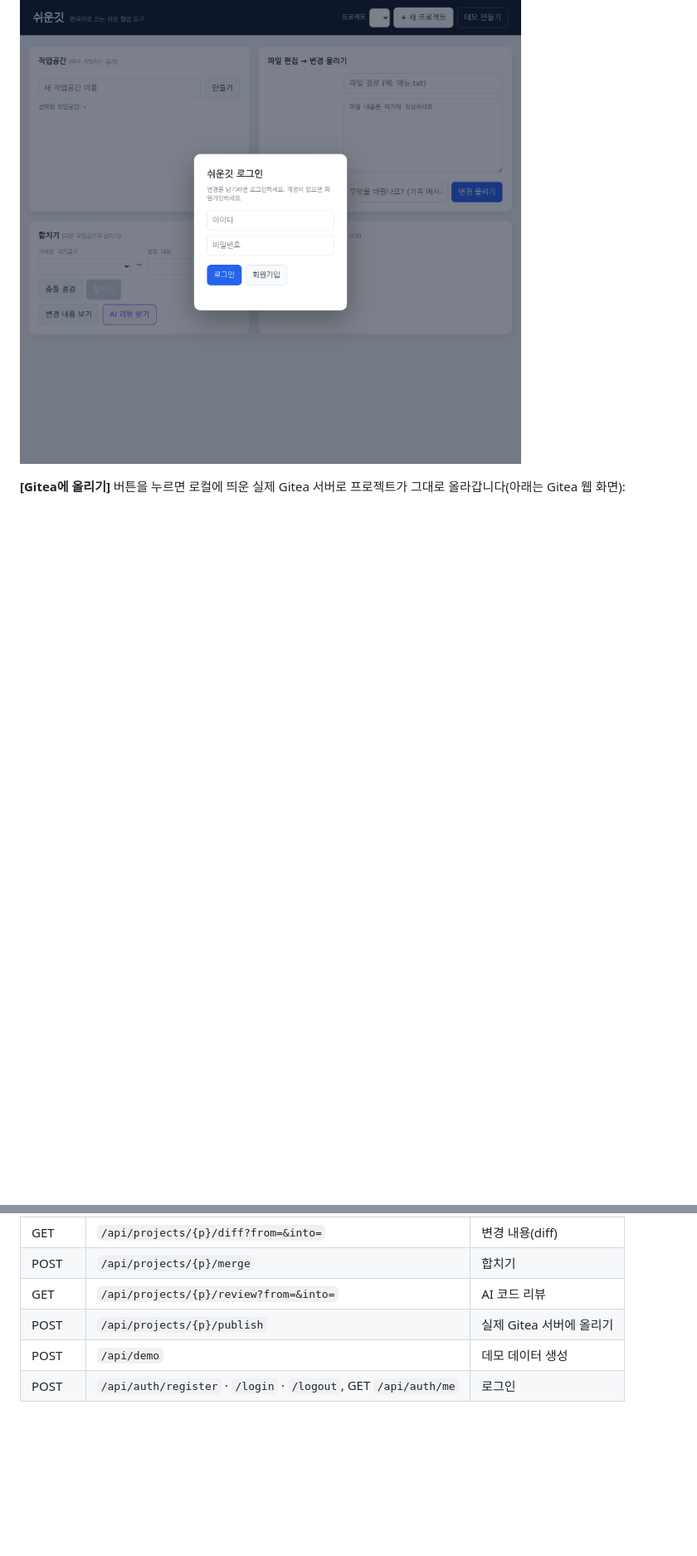
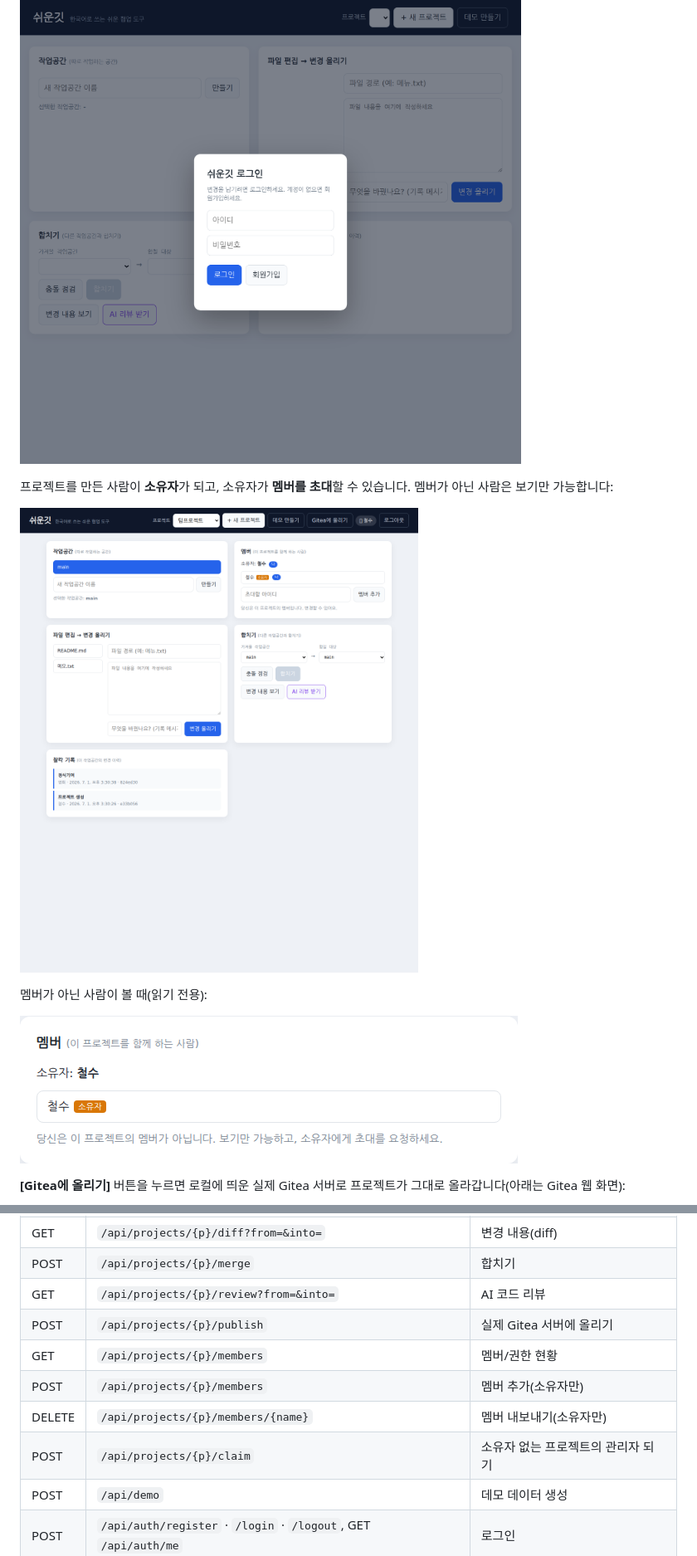
Before and after one commit to for-romanxe/easygit, a Markdown page: README.md, 2 parts joined by grey strips. Shown at 83% size. Drawn GitHub-style; pictures changed too: docs/member-readonly.png (added), docs/members.png (added); blank space fills up the shorter version.

```diff
--- a/README.md
+++ b/README.md
@@ -24,6 +24,15 @@ GitHub의 협업 기능(작업공간 관리·충돌 점검·합치기)을 **한
 로그인 화면:
 
 ![로그인](docs/login.png)
+
+프로젝트를 만든 사람이 **소유자**가 되고, 소유자가 **멤버를 초대**할 수 있습니다.
+멤버가 아닌 사람은 보기만 가능합니다:
+
+![멤버/권한 화면](docs/members.png)
+
+멤버가 아닌 사람이 볼 때(읽기 전용):
+
+![멤버가 아닐 때](docs/member-readonly.png)
 
 **[Gitea에 올리기]** 버튼을 누르면 로컬에 띄운 실제 Gitea 서버로 프로젝트가 그대로 올라갑니다(아래는 Gitea 웹 화면):
 
@@ -105,6 +115,10 @@ http://localhost:8088
 | POST | `/api/projects/{p}/merge` | 합치기 |
 | GET | `/api/projects/{p}/review?from=&into=` | AI 코드 리뷰 |
 | POST | `/api/projects/{p}/publish` | 실제 Gitea 서버에 올리기 |
+| GET | `/api/projects/{p}/members` | 멤버/권한 현황 |
+| POST | `/api/projects/{p}/members` | 멤버 추가(소유자만) |
+| DELETE | `/api/projects/{p}/members/{name}` | 멤버 내보내기(소유자만) |
+| POST | `/api/projects/{p}/claim` | 소유자 없는 프로젝트의 관리자 되기 |
 | POST | `/api/demo` | 데모 데이터 생성 |
 | POST | `/api/auth/register` · `/login` · `/logout`, GET `/api/auth/me` | 로그인 |
 
```
Also changed, not shown: other parts of README.md (+3 -2 lines), 6 other files.
